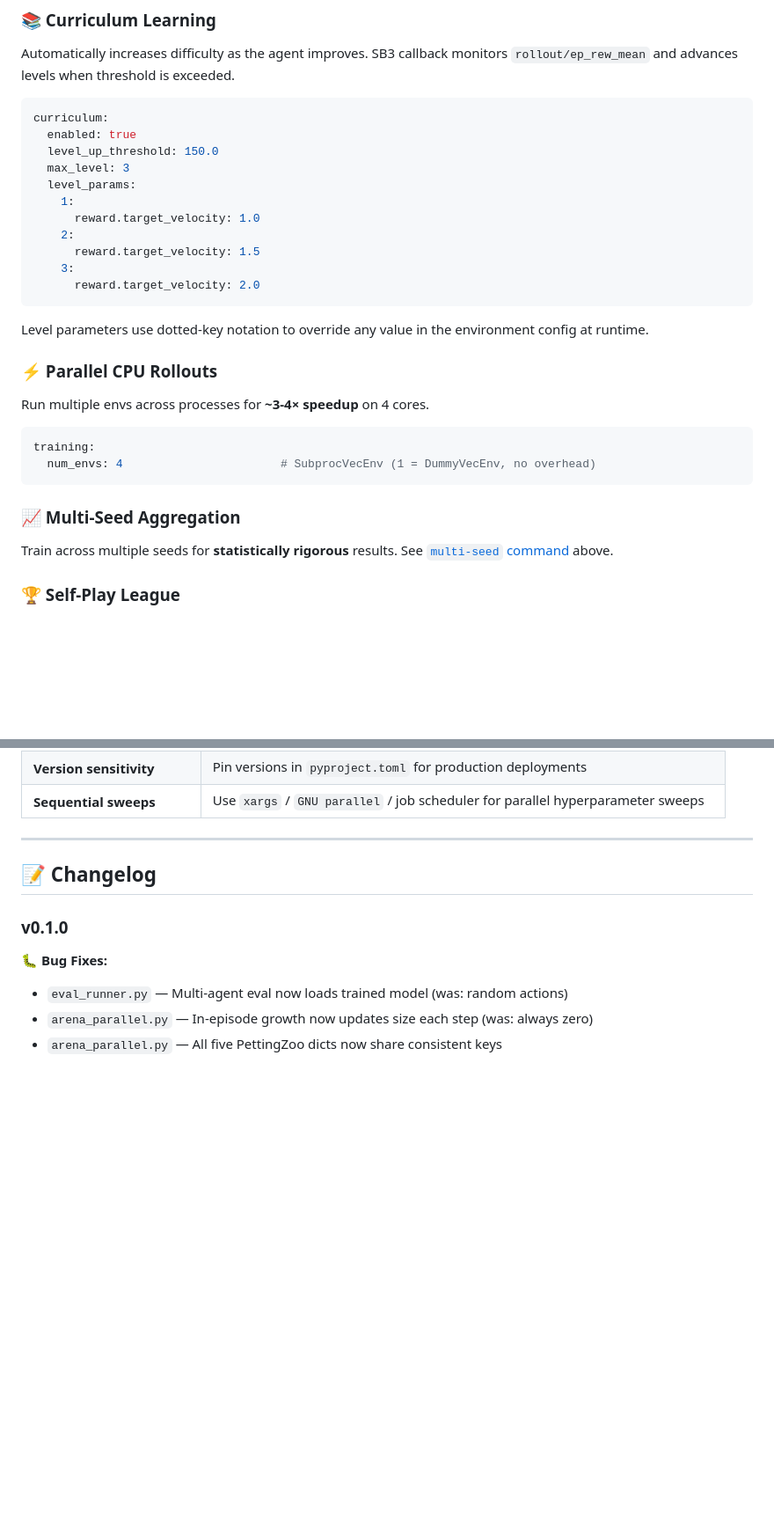
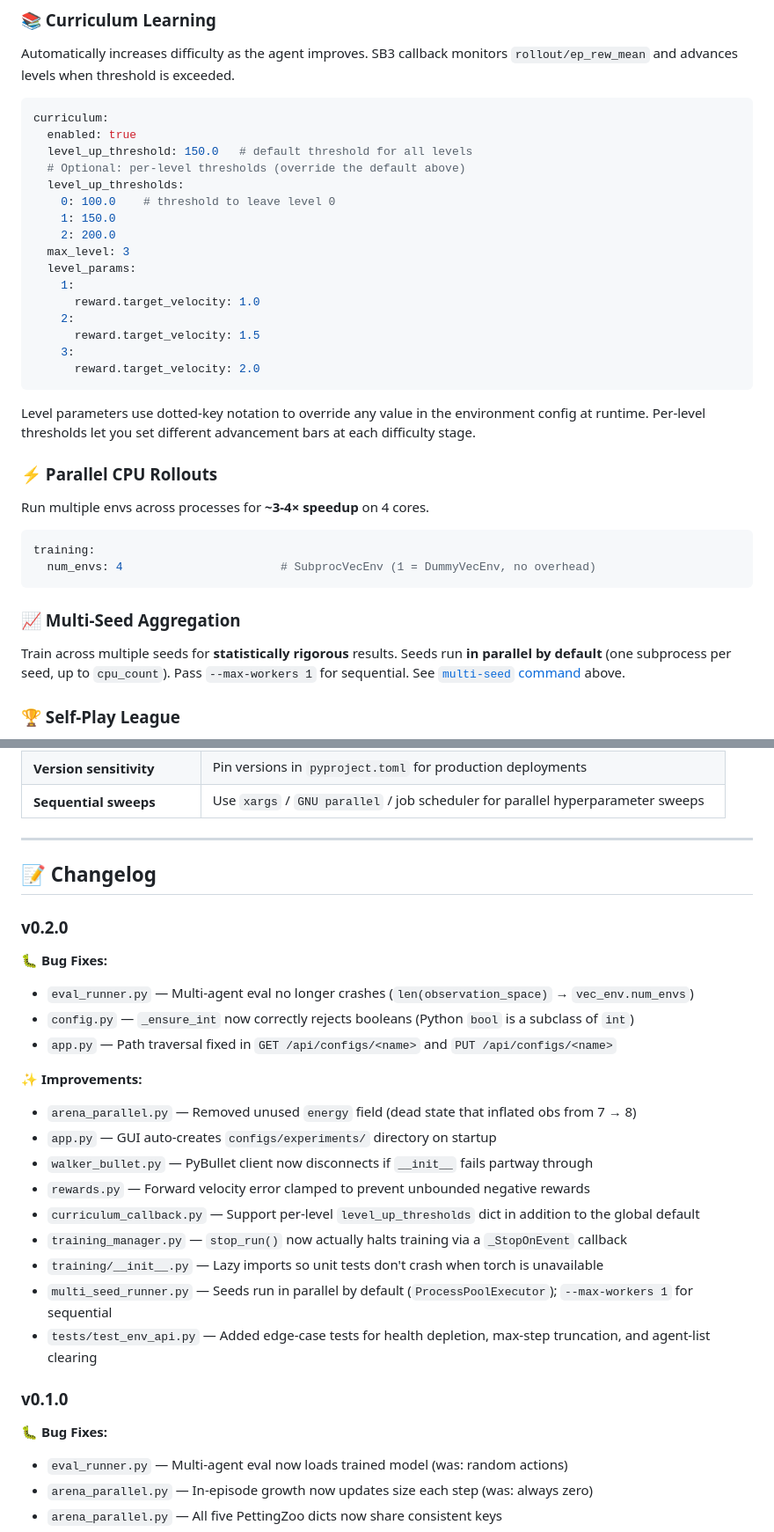
Before and after one commit to sparktron/MLenvironment, a Markdown page: README.md, 2 parts joined by grey strips. Shown at 88% size. Rendered like a GitHub page; blank space fills up the shorter version.

Commit message:
Update README for v0.2.0 changes
- Add --max-workers flag to multi-seed CLI docs
- Document parallel-by-default multi-seed behaviour
- Document per-level level_up_thresholds in curriculum section
- Remove stale energy field from YAML schema example
- Add v0.2.0 changelog entry

Co-Authored-By: Claude Sonnet 4.6 <noreply@anthropic.com>

````diff
--- a/README.md
+++ b/README.md
@@ -468,7 +476,12 @@ Automatically increases difficulty as the agent improves. SB3 callback monitors
 ```yaml
 curriculum:
   enabled: true
-  level_up_threshold: 150.0
+  level_up_threshold: 150.0   # default threshold for all levels
+  # Optional: per-level thresholds (override the default above)
+  level_up_thresholds:
+    0: 100.0    # threshold to leave level 0
+    1: 150.0
+    2: 200.0
   max_level: 3
   level_params:
     1:
@@ -479,7 +492,7 @@ curriculum:
       reward.target_velocity: 2.0
 ```
 
-Level parameters use dotted-key notation to override any value in the environment config at runtime.
+Level parameters use dotted-key notation to override any value in the environment config at runtime. Per-level thresholds let you set different advancement bars at each difficulty stage.
 
 ### ⚡ Parallel CPU Rollouts
 
@@ -492,7 +505,7 @@ training:
 
 ### 📈 Multi-Seed Aggregation
 
-Train across multiple seeds for **statistically rigorous** results. See [`multi-seed` command](#-multi-seed--train-across-multiple-seeds-statistical-significance) above.
+Train across multiple seeds for **statistically rigorous** results. Seeds run **in parallel by default** (one subprocess per seed, up to `cpu_count`). Pass `--max-workers 1` for sequential. See [`multi-seed` command](#-multi-seed--train-across-multiple-seeds-statistical-significance) above.
 
 ### 🏆 Self-Play League
 
@@ -708,6 +721,24 @@ Change `sb3_runner.py` (currently uses `PPO`):
 
 ## 📝 Changelog
 
+### v0.2.0
+
+**🐛 Bug Fixes:**
+- `eval_runner.py` — Multi-agent eval no longer crashes (`len(observation_space)` → `vec_env.num_envs`)
+- `config.py` — `_ensure_int` now correctly rejects booleans (Python `bool` is a subclass of `int`)
+- `app.py` — Path traversal fixed in `GET /api/configs/<name>` and `PUT /api/configs/<name>`
+
+**✨ Improvements:**
+- `arena_parallel.py` — Removed unused `energy` field (dead state that inflated obs from 7 → 8)
+- `app.py` — GUI auto-creates `configs/experiments/` directory on startup
+- `walker_bullet.py` — PyBullet client now disconnects if `__init__` fails partway through
+- `rewards.py` — Forward velocity error clamped to prevent unbounded negative rewards
+- `curriculum_callback.py` — Support per-level `level_up_thresholds` dict in addition to the global default
+- `training_manager.py` — `stop_run()` now actually halts training via a `_StopOnEvent` callback
+- `training/__init__.py` — Lazy imports so unit tests don't crash when torch is unavailable
+- `multi_seed_runner.py` — Seeds run in parallel by default (`ProcessPoolExecutor`); `--max-workers 1` for sequential
+- `tests/test_env_api.py` — Added edge-case tests for health depletion, max-step truncation, and agent-list clearing
+
 ### v0.1.0
 
 **🐛 Bug Fixes:**
````
Also changed, not shown: other parts of README.md (+10 -2 lines).
